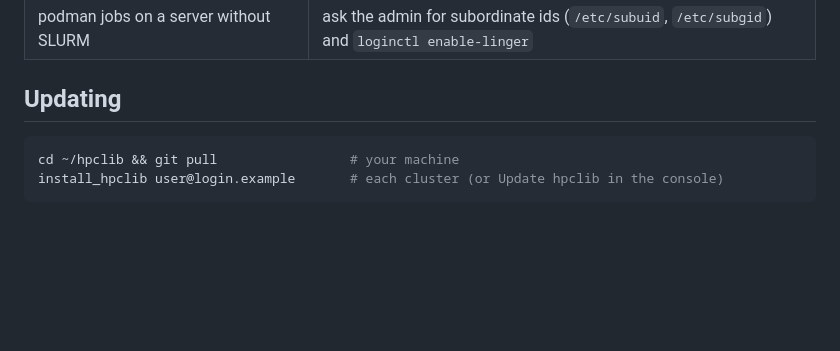
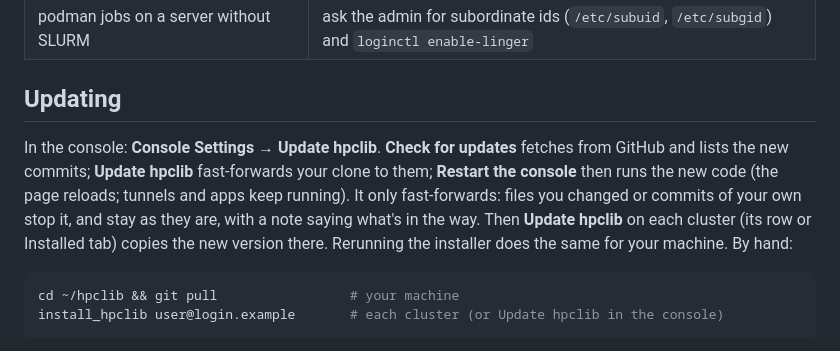
Before and after one commit to Tabor-Research-Group/hpclib, a Markdown page: docs/installation.md, the part around the change. Rendered like a GitHub page; blank space fills up the shorter version.

````diff
--- a/docs/installation.md
+++ b/docs/installation.md
@@ -152,6 +152,13 @@ client completely and reopen it.
 
 ## Updating
 
+In the console: **Console Settings → Update hpclib**. **Check for updates** fetches from GitHub and lists the new
+commits; **Update hpclib** fast-forwards your clone to them; **Restart the console** then runs the new code
+(the page reloads; tunnels and apps keep running). It only fast-forwards: files you changed or commits of your
+own stop it, and stay as they are, with a note saying what's in the way. Then **Update hpclib** on each
+cluster (its row or Installed tab) copies the new version there. Rerunning the installer does the same for
+your machine. By hand:
+
 ```bash
 cd ~/hpclib && git pull                 # your machine
 install_hpclib user@login.example       # each cluster (or Update hpclib in the console)
````
Also changed, not shown: docs/interface/console-settings.md (+5 -0 lines), docs/images/console-settings.png, docs/images/console-update.png (added), 7 other files.
